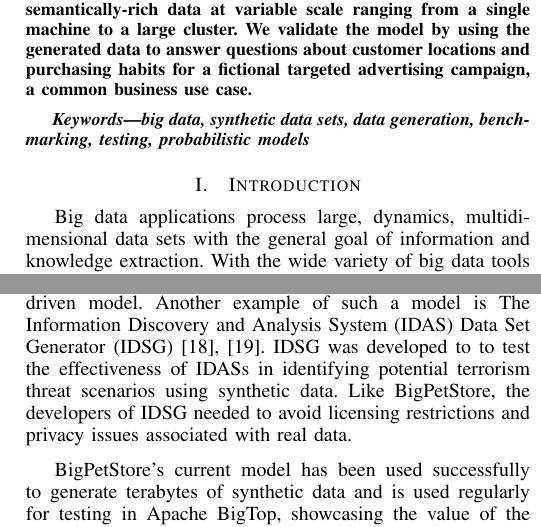
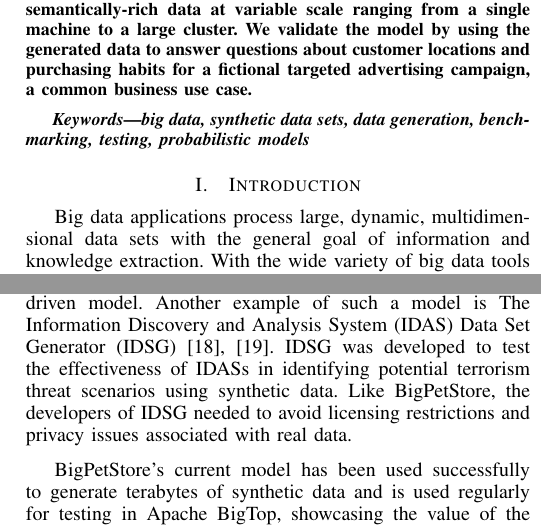
Before and after one commit to rnowling/bigpetstore-data-generator, a LaTeX paper (bdcloud_paper/latex/paper.tex): two parts of the columns of pages 1 and 2 of 7, joined at a grey line, cut so that both start at the same text. Compiled offline with pdfLaTeX.

Commit message:
Fix typos found by reviewers

```diff
--- a/bdcloud_paper/latex/paper.tex
+++ b/bdcloud_paper/latex/paper.tex
@@ -429,7 +429,7 @@ big data, synthetic data sets, data generation, benchmarking, testing, probabili
 \IEEEpeerreviewmaketitle
 
 \section{Introduction}
-Big data applications process large, dynamics, multidimensional data sets with the general goal of information and knowledge extraction.  With the wide variety of big data tools available and lagging documentation, both developers and users of big data systems benefit from the availability of realistic example applications.  For developers, such applications are useful for testing, benchmarking, and evaluating design choices; for users, example applications provide starting points for learning methods, developing their own applications, and implementing new analytics workflows.
+Big data applications process large, dynamic, multidimensional data sets with the general goal of information and knowledge extraction.  With the wide variety of big data tools available and lagging documentation, both developers and users of big data systems benefit from the availability of realistic example applications.  For developers, such applications are useful for testing, benchmarking, and evaluating design choices; for users, example applications provide starting points for learning methods, developing their own applications, and implementing new analytics workflows.
 
 BigPetStore is one such big data application blueprint built around processing transaction data for a fictional chain of pet stores.  BigPetStore targets the Hadoop \cite{Hadoop} ecosystem with examples implemented for loading, cleaning, aggregating, and performing analytics on data using Hive \cite{Thusoo2010}, Pig \cite{Olston2008,Gates2009}, and Mahout \cite{Mahout}. BigPetStore has been incorporated into the open-source Apache BigTop distribution \cite{BigTop}, where it is used for testing and as a reference application. One of BigPetStore's key features is the ability to scale from a single machine to a large cluster, making it easy to develop projects on a local machine and transfer the application to a large cluster for production testing.
 
@@ -447,7 +447,7 @@ Recent work has addressed some aspects of the need for more dynamic data set gen
 
 Realizing the difficulty in creating a generic framework capable of modeling the semantics of real data, recent work\cite{Alexandrov2013} has focused on generating synthetic data sets that satisfy characteristics learned from real reference data. Such approaches appear promising but will need to overcome the difficulties of accurately training models, especially on raw data instead of features.
 
-Until such purely generic methods reach maturity, BigPetStore's needs are best met by a customized, domain-driven model. Another example of such a model is The Information Discovery and Analysis System (IDAS) Data Set Generator (IDSG) \cite{Jeske2005,Lin2006}. IDSG was developed to to test the effectiveness of IDASs in identifying potential terrorism threat scenarios using synthetic data.  Like BigPetStore, the developers of IDSG needed to avoid licensing restrictions and privacy issues associated with real data.
+Until such purely generic methods reach maturity, BigPetStore's needs are best met by a customized, domain-driven model. Another example of such a model is The Information Discovery and Analysis System (IDAS) Data Set Generator (IDSG) \cite{Jeske2005,Lin2006}. IDSG was developed to test the effectiveness of IDASs in identifying potential terrorism threat scenarios using synthetic data.  Like BigPetStore, the developers of IDSG needed to avoid licensing restrictions and privacy issues associated with real data.
 
 %\textcolor{red}{Huppler, Pavlo}.  \textcolor{red}{standard benchmarks}
 
```
Also changed, not shown: bdcloud_paper/latex/paper.pdf.
